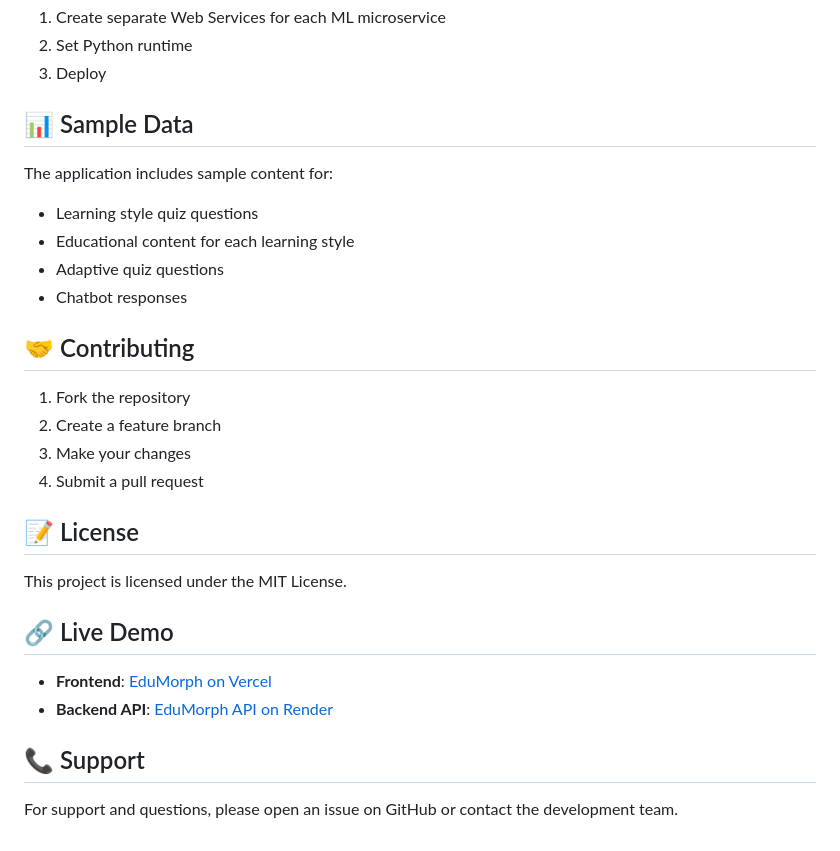
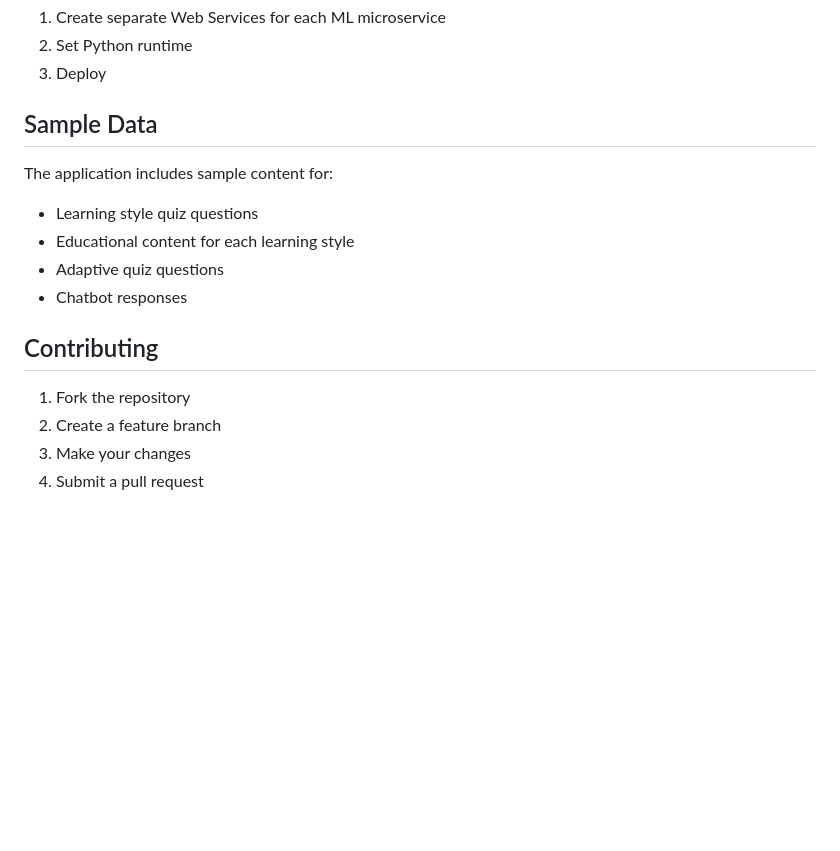
Before and after one commit to KrupaMohan/EduMorph-ai-learning-platform, a Markdown page: README.md, the part around one of its changes. GitHub-like rendering; blank space fills up the shorter version.

```diff
--- a/README.md
+++ b/README.md
@@ -167,7 +167,7 @@ EduMorph/
 2. Set Python runtime
 3. Deploy
 
-## 📊 Sample Data
+## Sample Data
 
 The application includes sample content for:
 - Learning style quiz questions
@@ -175,22 +175,9 @@ The application includes sample content for:
 - Adaptive quiz questions
 - Chatbot responses
 
-## 🤝 Contributing
+## Contributing
 
 1. Fork the repository
 2. Create a feature branch
 3. Make your changes
 4. Submit a pull request
-
-## 📝 License
-
-This project is licensed under the MIT License.
-
-## 🔗 Live Demo
-
-- **Frontend**: [EduMorph on Vercel](https://edumorph.vercel.app)
-- **Backend API**: [EduMorph API on Render](https://edumorph-api.onrender.com)
-
-## 📞 Support
-
-For support and questions, please open an issue on GitHub or contact the development team.
```
Also changed, not shown: other parts of README.md (+6 -6 lines).
